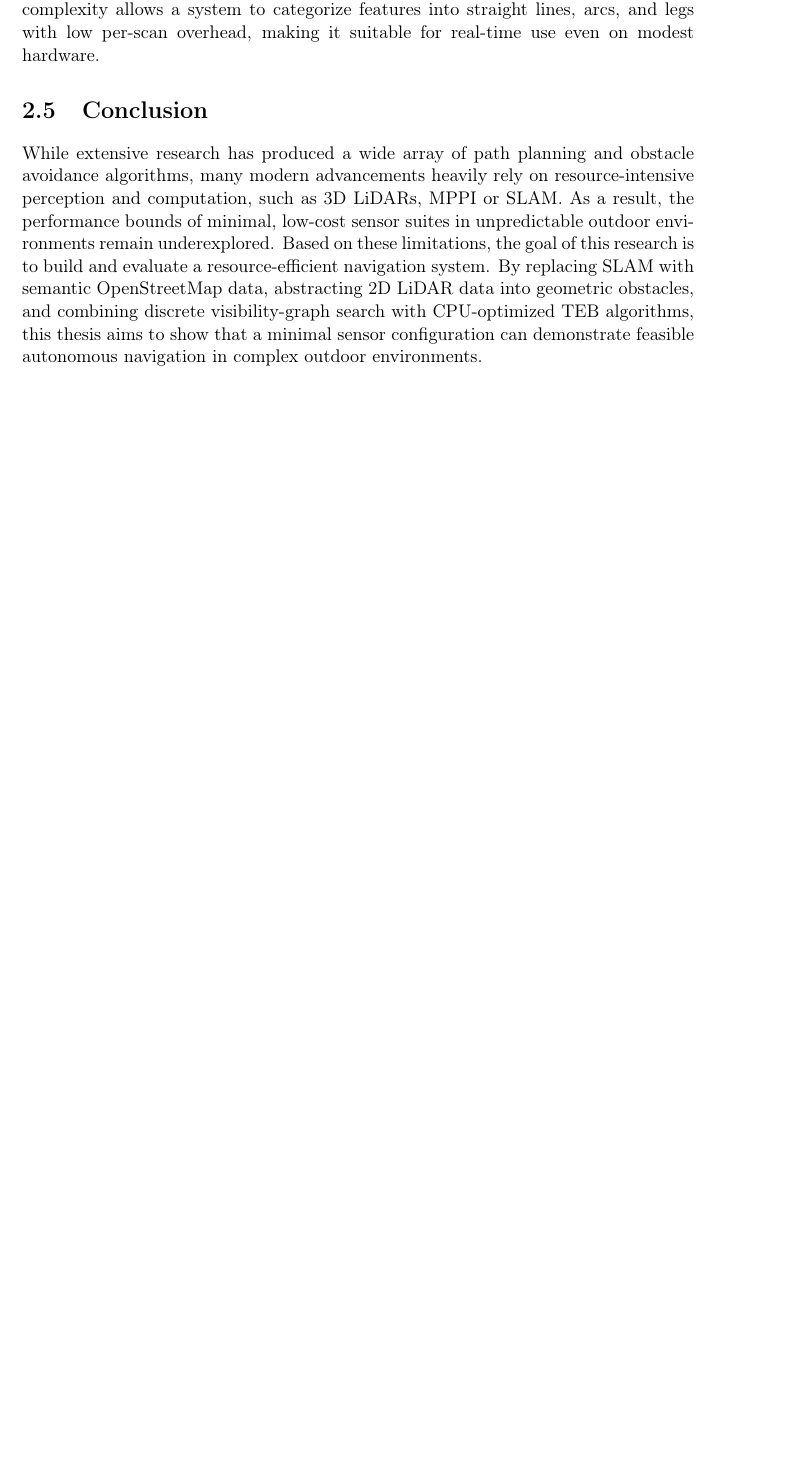
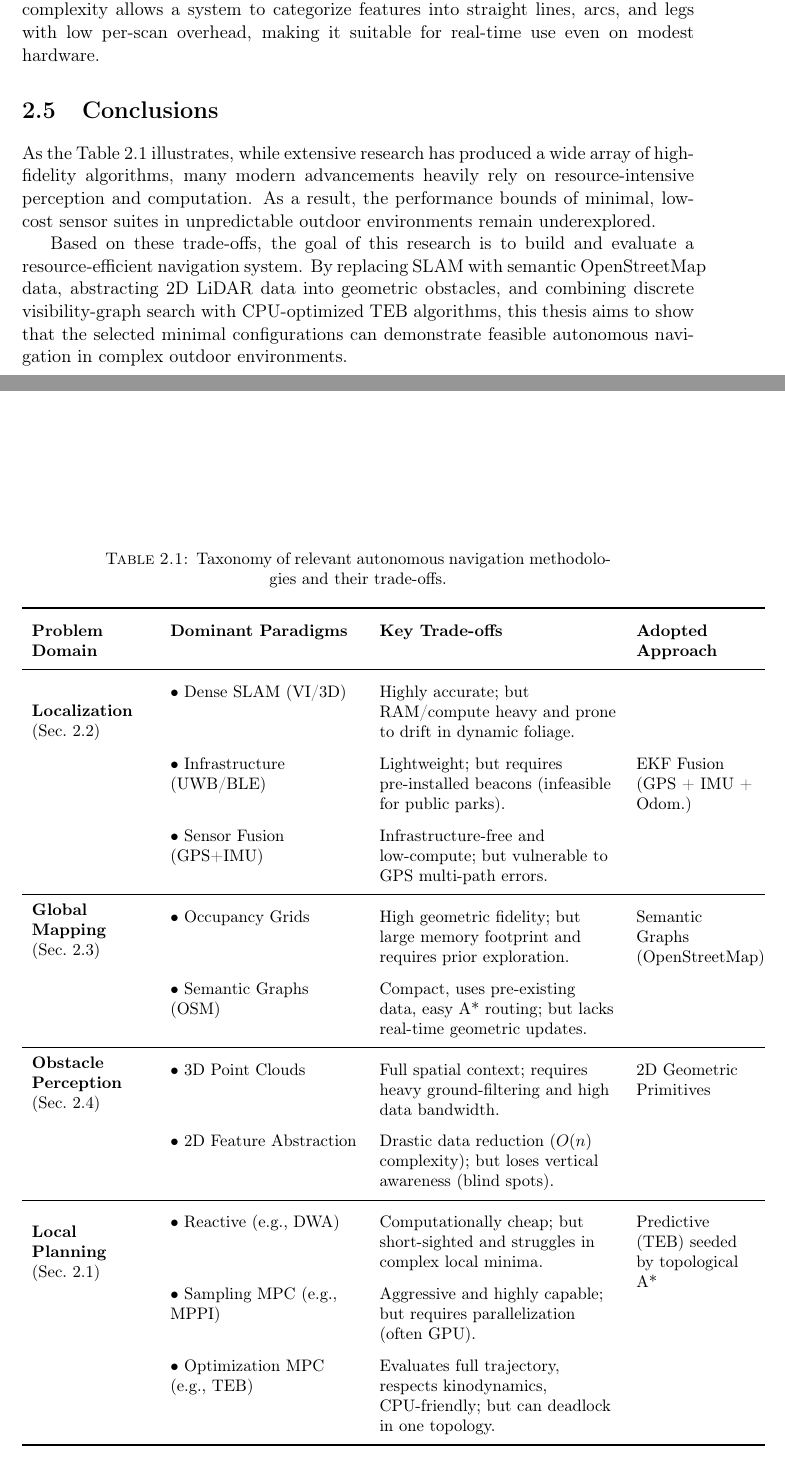
Before and after one commit to goof-an-odd-husky/thesis, a LaTeX thesis (bachelor-thesis.tex, which reads Chapters/related_work.tex): part of page 18 of 50 before the commit and two parts of pages 18 and 19 of 51 after it, the two joined at a grey line, cut so that both start at the same text, the shorter picture padded with empty space. Compiled offline with pdfLaTeX.

Commit message:
Add table for related work

```diff
--- a/Chapters/related_work.tex
+++ b/Chapters/related_work.tex
@@ -189,7 +169,45 @@ To further optimize feature detection, Xavier et al.~\cite{xavier2005circledetec
 % O.F. Тут теж мене власне конкретні мілісекунди напрягають -- бо від заліза і конкретних умова мало б сильно залежати...
 % R.H. Узагальнив
 
-\section{Conclusion}
-\label{sec:rw-conclusion}
+\section{Conclusions}
+\label{sec:rw-conclusions}
 
-While extensive research has produced a wide array of path planning and obstacle avoidance algorithms, many modern advancements heavily rely on resource-intensive perception and computation, such as 3D LiDARs, MPPI or SLAM. As a result, the performance bounds of minimal, low-cost sensor suites in unpredictable outdoor environments remain underexplored. Based on these limitations, the goal of this research is to build and evaluate a resource-efficient navigation system. By replacing SLAM with semantic OpenStreetMap data, abstracting 2D LiDAR data into geometric obstacles, and combining discrete visibility-graph search with CPU-optimized TEB algorithms, this thesis aims to show that a minimal sensor configuration can demonstrate feasible autonomous navigation in complex outdoor environments.
+As the Table~\ref{tab:rw-taxonomy} illustrates, while extensive research has produced a wide array of high-fidelity algorithms, many modern advancements heavily rely on resource-intensive perception and computation. As a result, the performance bounds of minimal, low-cost sensor suites in unpredictable outdoor environments remain underexplored.
+
+Based on these trade-offs, the goal of this research is to build and evaluate a resource-efficient navigation system. By replacing SLAM with semantic OpenStreetMap data, abstracting 2D LiDAR data into geometric obstacles, and combining discrete visibility-graph search with CPU-optimized TEB algorithms, this thesis aims to show that the selected minimal configurations can demonstrate feasible autonomous navigation in complex outdoor environments.
+
+\begin{table}[htpb]
+    \centering
+    \caption{Taxonomy of relevant autonomous navigation methodologies and their trade-offs.}
+    \label{tab:rw-taxonomy}
+    \renewcommand{\arraystretch}{1.6}
+    \small
+    \begin{tabular}{>{\raggedright\arraybackslash}p{2.5cm} >{\raggedright\arraybackslash}p{4.0cm} >{\raggedright\arraybackslash}p{5.0cm} >{\raggedright\arraybackslash}p{2.5cm}}
+        \toprule
+        \textbf{Problem Domain} & \textbf{Dominant Paradigms} & \textbf{Key Trade-offs} & \textbf{Adopted Approach} \\
+        \midrule
+
+        \multirow{3}{2.5cm}{\textbf{Localization} \newline (Sec.~\ref{sec:rw-localization})}
+        & \textbullet~Dense SLAM (VI/3D) & Highly accurate; but RAM/compute heavy and prone to drift in dynamic foliage. & \\
+        & \textbullet~Infrastructure (UWB/BLE) & Lightweight; but requires pre-installed beacons (infeasible for public parks). & EKF Fusion \newline (GPS + IMU + Odom.) \\
+        & \textbullet~Sensor Fusion (GPS+IMU) & Infrastructure-free and low-compute; but vulnerable to GPS multi-path errors. & \\
+        \midrule
+
+        \multirow{2}{2.5cm}{\textbf{Global Mapping} \newline (Sec.~\ref{sec:rw-semantic-mapping})}
+        & \textbullet~Occupancy Grids & High geometric fidelity; but large memory footprint and requires prior exploration. & Semantic Graphs \newline (OpenStreetMap) \\
+        & \textbullet~Semantic Graphs (OSM) & Compact, uses pre-existing data, easy A* routing; but lacks real-time geometric updates. & \\
+        \midrule
+
+        \multirow{2}{2.5cm}{\textbf{Obstacle Perception} \newline (Sec.~\ref{sec:rw-obstacle-abstraction})}
+        & \textbullet~3D Point Clouds & Full spatial context; requires heavy ground-filtering and high data bandwidth. & 2D Geometric Primitives \\
+        & \textbullet~2D Feature Abstraction & Drastic data reduction ($O(n)$ complexity); but loses vertical awareness (blind spots). & \\
+        \midrule
+
+        \multirow{3}{2.5cm}{\textbf{Local Planning} \newline (Sec.~\ref{sec:rw-path-planning})}
+        & \textbullet~Reactive (e.g., DWA) & Computationally cheap; but short-sighted and struggles in complex local minima. & \multirow{3}{2.5cm}{Predictive \newline (TEB) seeded by topological A*} \\
+        & \textbullet~Sampling MPC (e.g., MPPI) & Aggressive and highly capable; but requires parallelization (often GPU). & \\
+        & \textbullet~Optimization MPC (e.g., TEB) & Evaluates full trajectory, respects kinodynamics, CPU-friendly; but can deadlock in one topology. & \\
+
+        \bottomrule
+    \end{tabular}
+\end{table}
--- a/bachelor-thesis.tex
+++ b/bachelor-thesis.tex
@@ -56,6 +56,8 @@ headsepline, % Uncomment to get a line under the header
 \usepackage{tikz}
 \usetikzlibrary{arrows.meta, positioning, shapes.geometric}
 \usepackage{svg}
+\usepackage{booktabs}
+\usepackage{multirow}
 
 \geometry{
 	paper=a4paper,
```
Also changed, not shown: Chapters/experiments_and_results.tex (+1 -1 lines), Chapters/theoretical_background.tex (+2 -10 lines), bachelor-thesis.pdf, Chapters/related_work.tex (36 more changed lines).
